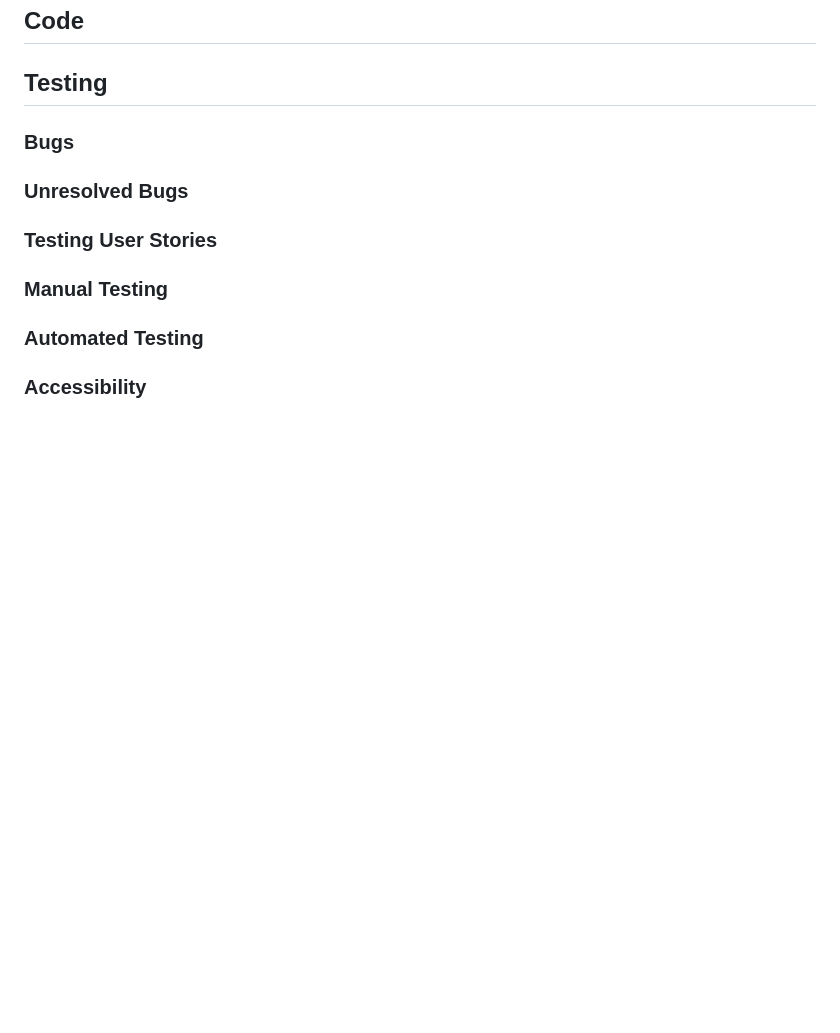
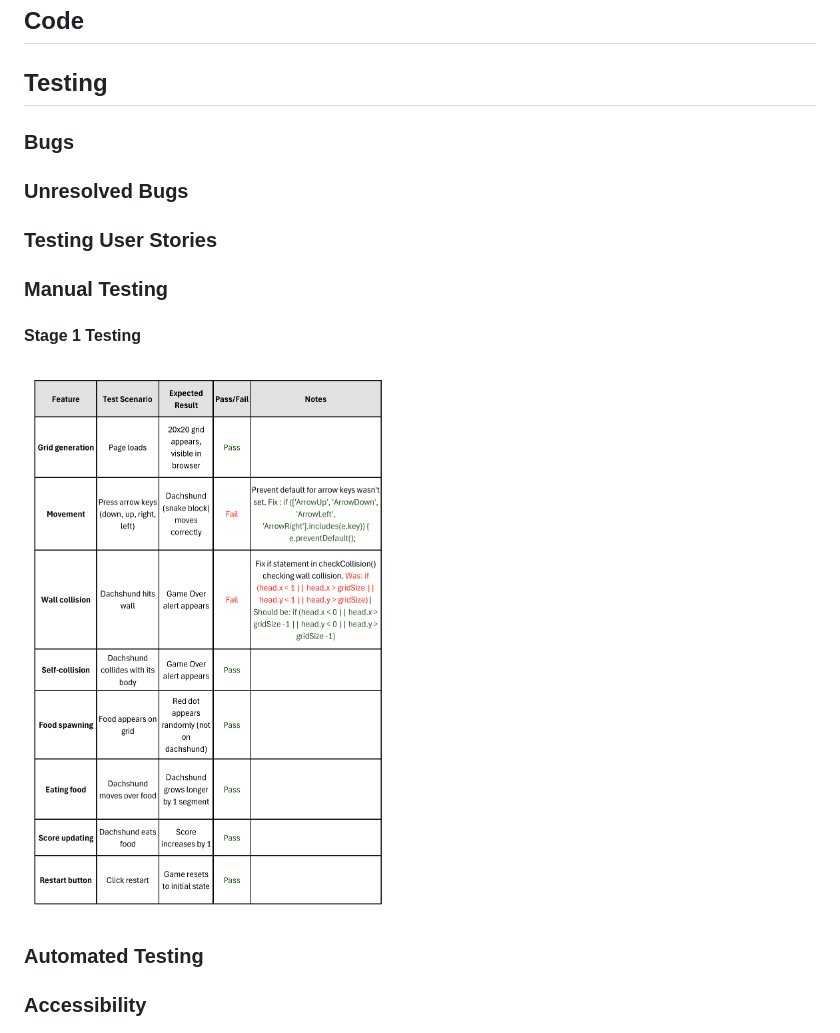
Before and after one commit to dagmara-szproch/dachshund-dash-game, a Markdown page: README.md, the part around the change. Rendered like a GitHub page; pictures changed too: docs/stage1-testing.png (added); blank space fills up the shorter version.

Commit message:
Add testing stage 1 to readme

```diff
--- a/README.md
+++ b/README.md
@@ -191,6 +191,8 @@ To achieve this, I will implement the following functions and components:
 
 ## Testing
 
+
+
 ### Bugs
 
 ### Unresolved Bugs
@@ -198,6 +200,10 @@ To achieve this, I will implement the following functions and components:
 ### Testing User Stories
 
 ### Manual Testing
+
+#### Stage 1 Testing
+
+![Stage 1 - Testing](docs/stage1-testing.png)
 
 ### Automated Testing
 
```
